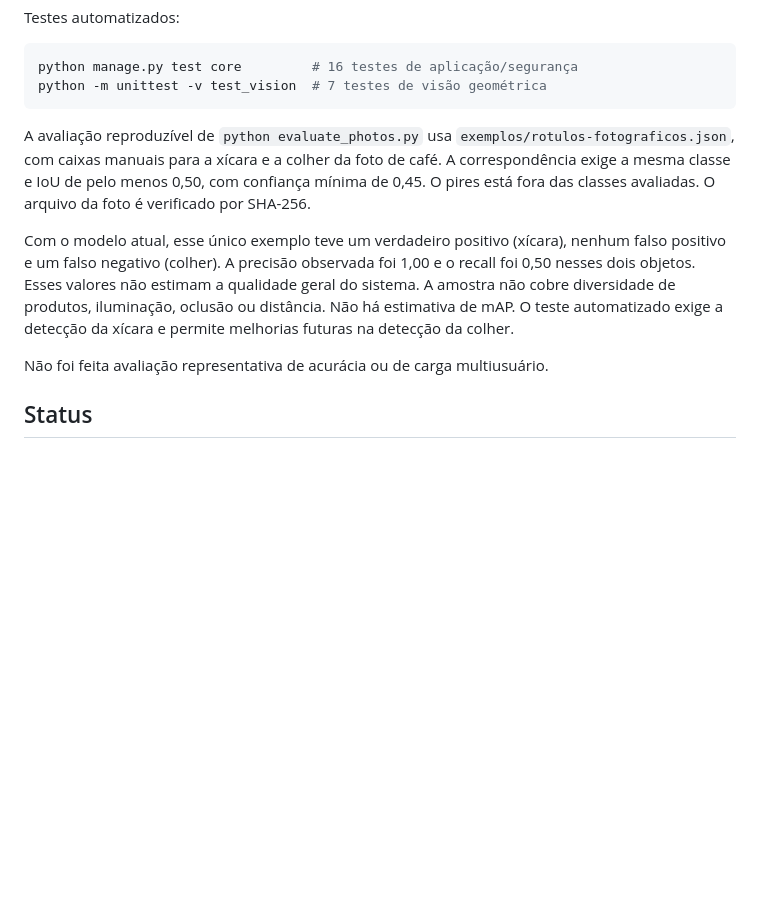
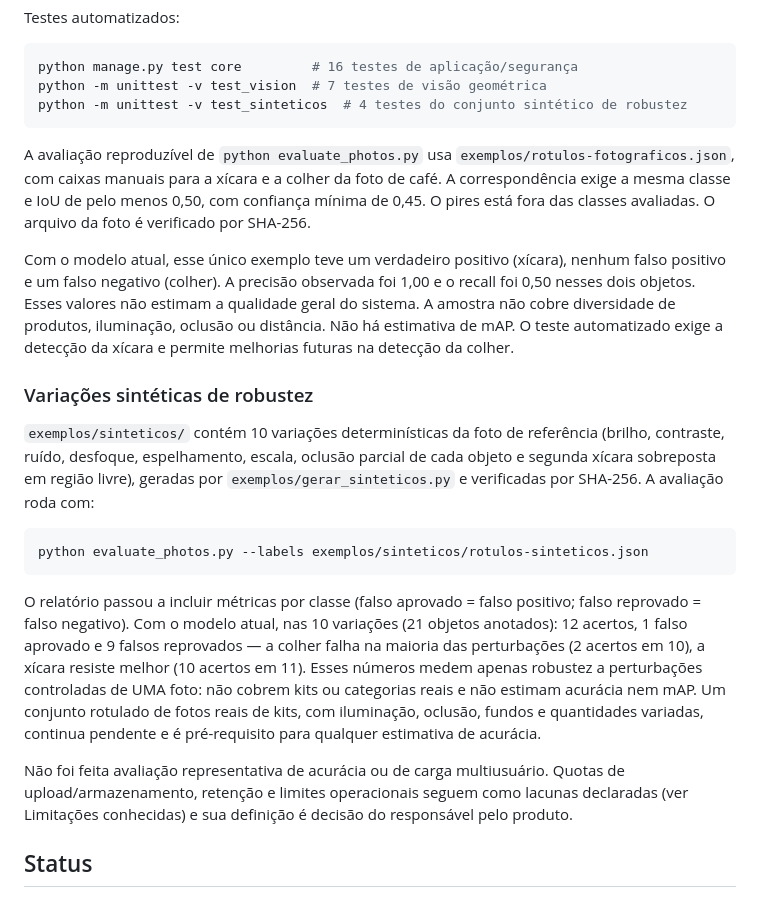
Before and after one commit to oenzoalmeida/ConfereVision, a Markdown page: README.md, the part around the change. Drawn GitHub-style; blank space fills up the shorter version.

Commit message:
Update README with synthetic robustness variations
Added synthetic robustness variations section with evaluation details and metrics.

````diff
--- a/README.md
+++ b/README.md
@@ -114,13 +114,24 @@ Testes automatizados:
 ```bash
 python manage.py test core         # 16 testes de aplicação/segurança
 python -m unittest -v test_vision  # 7 testes de visão geométrica
+python -m unittest -v test_sinteticos  # 4 testes do conjunto sintético de robustez
 ```
 
 A avaliação reproduzível de `python evaluate_photos.py` usa `exemplos/rotulos-fotograficos.json`, com caixas manuais para a xícara e a colher da foto de café. A correspondência exige a mesma classe e IoU de pelo menos 0,50, com confiança mínima de 0,45. O pires está fora das classes avaliadas. O arquivo da foto é verificado por SHA-256.
 
 Com o modelo atual, esse único exemplo teve um verdadeiro positivo (xícara), nenhum falso positivo e um falso negativo (colher). A precisão observada foi 1,00 e o recall foi 0,50 nesses dois objetos. Esses valores não estimam a qualidade geral do sistema. A amostra não cobre diversidade de produtos, iluminação, oclusão ou distância. Não há estimativa de mAP. O teste automatizado exige a detecção da xícara e permite melhorias futuras na detecção da colher.
 
-Não foi feita avaliação representativa de acurácia ou de carga multiusuário.
+### Variações sintéticas de robustez
+
+`exemplos/sinteticos/` contém 10 variações determinísticas da foto de referência (brilho, contraste, ruído, desfoque, espelhamento, escala, oclusão parcial de cada objeto e segunda xícara sobreposta em região livre), geradas por `exemplos/gerar_sinteticos.py` e verificadas por SHA-256. A avaliação roda com:
+
+```bash
+python evaluate_photos.py --labels exemplos/sinteticos/rotulos-sinteticos.json
+```
+
+O relatório passou a incluir métricas por classe (falso aprovado = falso positivo; falso reprovado = falso negativo). Com o modelo atual, nas 10 variações (21 objetos anotados): 12 acertos, 1 falso aprovado e 9 falsos reprovados — a colher falha na maioria das perturbações (2 acertos em 10), a xícara resiste melhor (10 acertos em 11). Esses números medem apenas robustez a perturbações controladas de UMA foto: não cobrem kits ou categorias reais e não estimam acurácia nem mAP. Um conjunto rotulado de fotos reais de kits, com iluminação, oclusão, fundos e quantidades variadas, continua pendente e é pré-requisito para qualquer estimativa de acurácia.
+
+Não foi feita avaliação representativa de acurácia ou de carga multiusuário. Quotas de upload/armazenamento, retenção e limites operacionais seguem como lacunas declaradas (ver Limitações conhecidas) e sua definição é decisão do responsável pelo produto.
 
 ## Status
 
````
